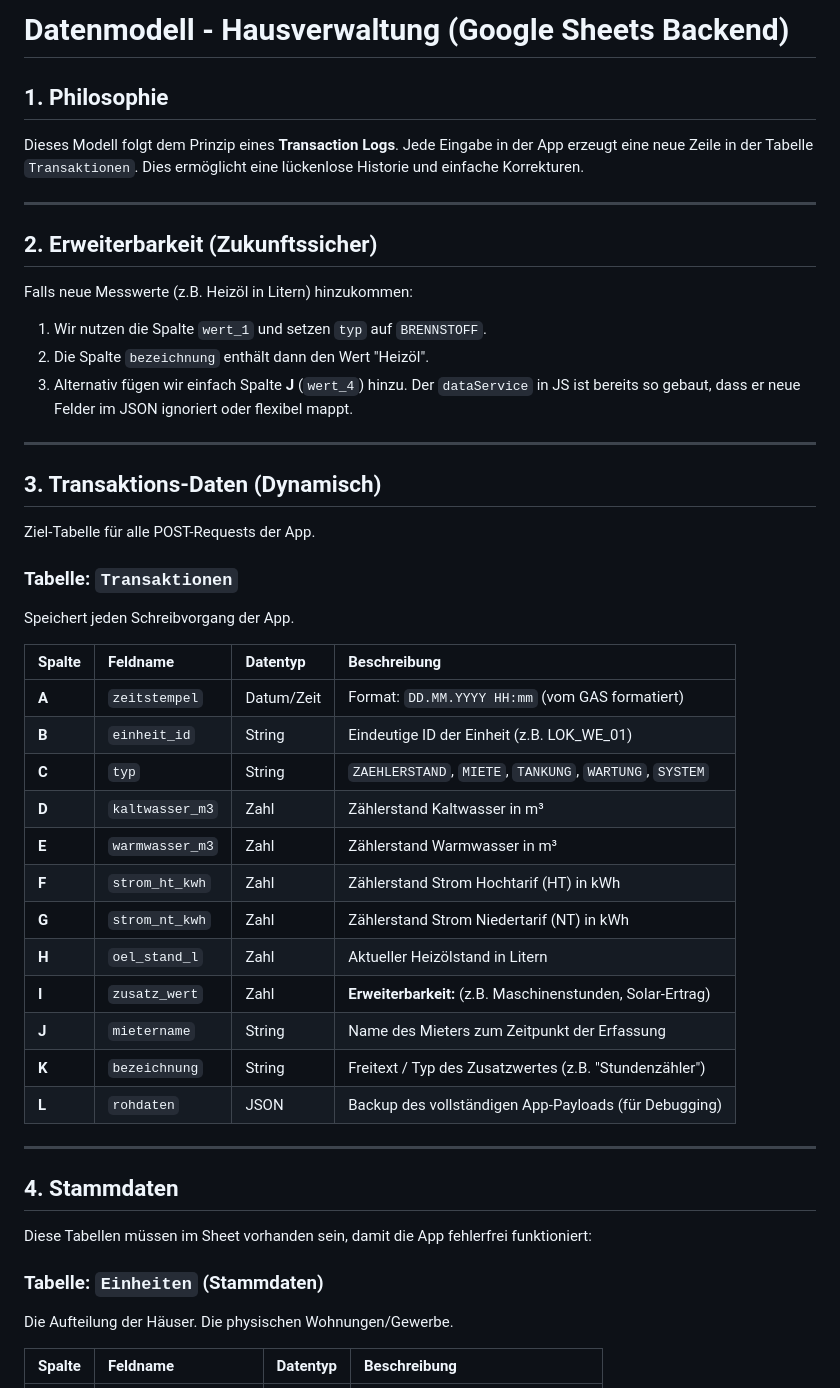
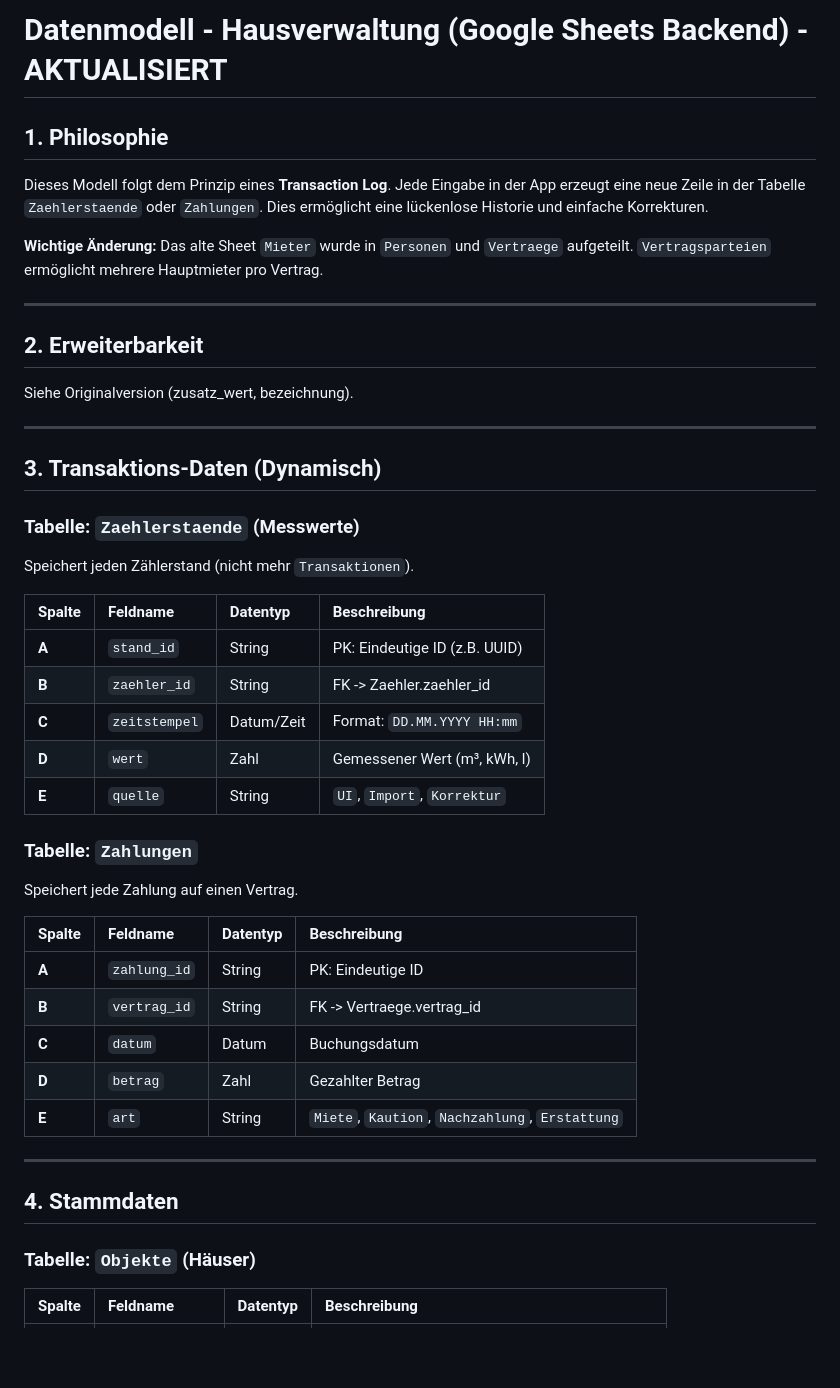
Before and after one commit to MR-ops-007/Hausverwaltung, a Markdown page: DATA_MODEL.md, the part around one of its changes. Rendered like a GitHub page; blank space fills up the shorter version.

```diff
--- a/DATA_MODEL.md
+++ b/DATA_MODEL.md
@@ -1,46 +1,45 @@
-# Datenmodell - Hausverwaltung (Google Sheets Backend)
+# Datenmodell - Hausverwaltung (Google Sheets Backend) - AKTUALISIERT
 
 ## 1. Philosophie
-Dieses Modell folgt dem Prinzip eines **Transaction Logs**. Jede Eingabe in der App erzeugt eine neue Zeile in der Tabelle `Transaktionen`. Dies ermöglicht eine lückenlose Historie und einfache Korrekturen.
+Dieses Modell folgt dem Prinzip eines **Transaction Log**. Jede Eingabe in der App erzeugt eine neue Zeile in der Tabelle `Zaehlerstaende` oder `Zahlungen`. Dies ermöglicht eine lückenlose Historie und einfache Korrekturen.
+
+**Wichtige Änderung:** Das alte Sheet `Mieter` wurde in `Personen` und `Vertraege` aufgeteilt. `Vertragsparteien` ermöglicht mehrere Hauptmieter pro Vertrag.
 
 ---
 
-## 2. Erweiterbarkeit (Zukunftssicher)
-Falls neue Messwerte (z.B. Heizöl in Litern) hinzukommen:
-1. Wir nutzen die Spalte `wert_1` und setzen `typ` auf `BRENNSTOFF`.
-2. Die Spalte `bezeichnung` enthält dann den Wert "Heizöl".
-3. Alternativ fügen wir einfach Spalte **J** (`wert_4`) hinzu. Der `dataService` in JS ist bereits so gebaut, dass er neue Felder im JSON ignoriert oder flexibel mappt.
+## 2. Erweiterbarkeit
+Siehe Originalversion (zusatz_wert, bezeichnung).
 
 ---
 
 ## 3. Transaktions-Daten (Dynamisch)
-Ziel-Tabelle für alle POST-Requests der App.
 
-### Tabelle: `Transaktionen`
-Speichert jeden Schreibvorgang der App.
+### Tabelle: `Zaehlerstaende` (Messwerte)
+Speichert jeden Zählerstand (nicht mehr `Transaktionen`).
 
 | Spalte | Feldname | Datentyp | Beschreibung |
 | :--- | :--- | :--- | :--- |
-| **A** | `zeitstempel` | Datum/Zeit | Format: `DD.MM.YYYY HH:mm` (vom GAS formatiert) |
-| **B** | `einheit_id` | String | Eindeutige ID der Einheit (z.B. LOK_WE_01) |
-| **C** | `typ` | String | `ZAEHLERSTAND`, `MIETE`, `TANKUNG`, `WARTUNG`, `SYSTEM` |
-| **D** | `kaltwasser_m3` | Zahl | Zählerstand Kaltwasser in m³ |
-| **E** | `warmwasser_m3` | Zahl | Zählerstand Warmwasser in m³ |
-| **F** | `strom_ht_kwh` | Zahl | Zählerstand Strom Hochtarif (HT) in kWh |
-| **G** | `strom_nt_kwh` | Zahl | Zählerstand Strom Niedertarif (NT) in kWh |
-| **H** | `oel_stand_l` | Zahl | Aktueller Heizölstand in Litern |
-| **I** | `zusatz_wert` | Zahl | **Erweiterbarkeit:** (z.B. Maschinenstunden, Solar-Ertrag) |
-| **J** | `mietername` | String | Name des Mieters zum Zeitpunkt der Erfassung |
-| **K** | `bezeichnung` | String | Freitext / Typ des Zusatzwertes (z.B. "Stundenzähler") |
-| **L** | `rohdaten` | JSON | Backup des vollständigen App-Payloads (für Debugging) |
+| **A** | `stand_id` | String | PK: Eindeutige ID (z.B. UUID) |
+| **B** | `zaehler_id` | String | FK -> Zaehler.zaehler_id |
+| **C** | `zeitstempel` | Datum/Zeit | Format: `DD.MM.YYYY HH:mm` |
+| **D** | `wert` | Zahl | Gemessener Wert (m³, kWh, l) |
+| **E** | `quelle` | String | `UI`, `Import`, `Korrektur` |
+
+### Tabelle: `Zahlungen`
+Speichert jede Zahlung auf einen Vertrag.
+
+| Spalte | Feldname | Datentyp | Beschreibung |
+| :--- | :--- | :--- | :--- |
+| **A** | `zahlung_id` | String | PK: Eindeutige ID |
+| **B** | `vertrag_id` | String | FK -> Vertraege.vertrag_id |
+| **C** | `datum` | Datum | Buchungsdatum |
+| **D** | `betrag` | Zahl | Gezahlter Betrag |
+| **E** | `art` | String | `Miete`, `Kaution`, `Nachzahlung`, `Erstattung` |
 
 ---
 
 ## 4. Stammdaten
-Diese Tabellen müssen im Sheet vorhanden sein, damit die App fehlerfrei funktioniert:
 
-### Tabelle: `Einheiten` (Stammdaten)
-Die Aufteilung der Häuser. Die physischen Wohnungen/Gewerbe.
-
+### Tabelle: `Objekte` (Häuser)
 | Spalte | Feldname | Datentyp | Beschreibung |
 | :--- | :--- | :--- | :--- |
```
Also changed, not shown: other parts of DATA_MODEL.md (+68 -70 lines).
